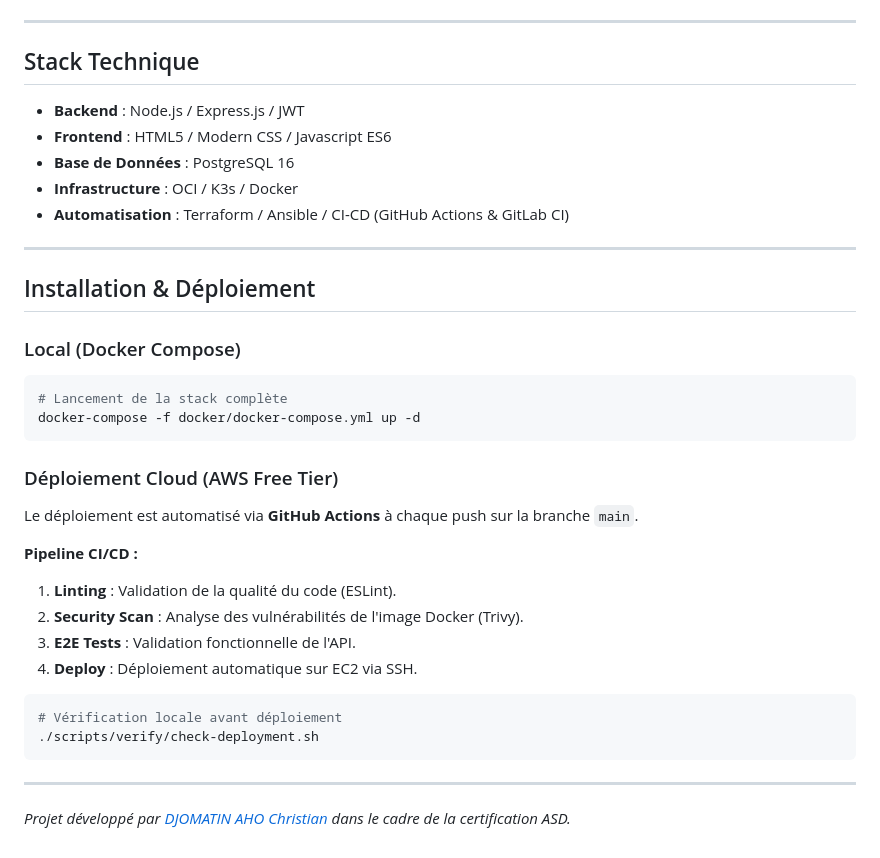
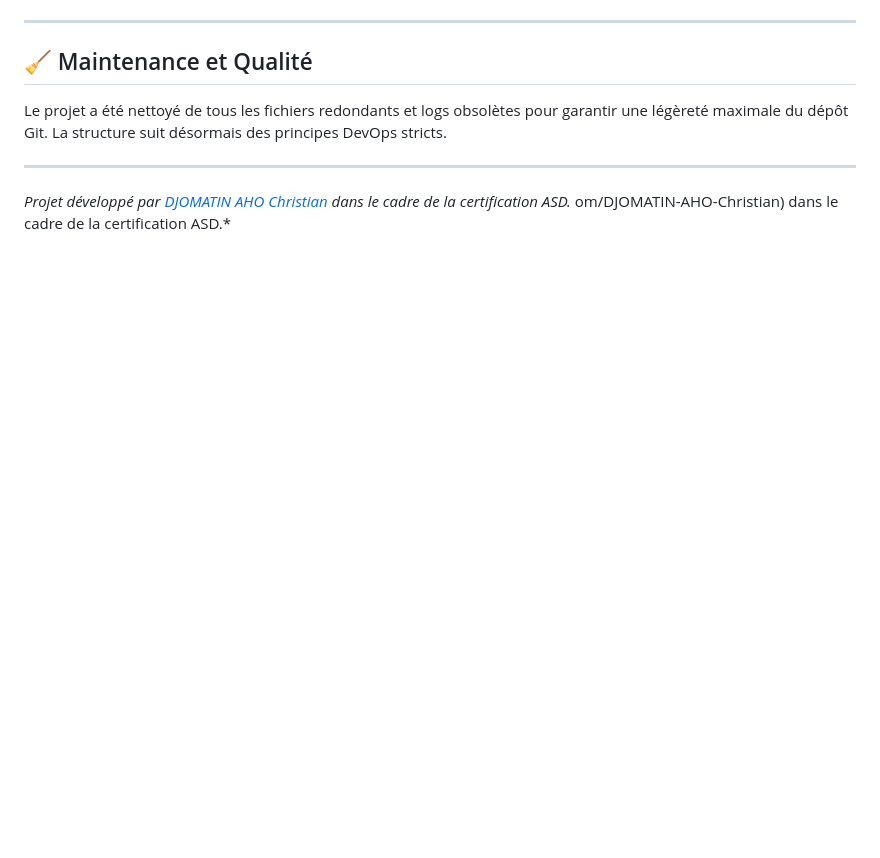
Before and after one commit to DJOMATIN-AHO-Christian/Nukunu-Solar-projet-asd, a Markdown page: README.md, the part around one of its changes. Rendered like a GitHub page; blank space fills up the shorter version.

````diff
--- a/README.md
+++ b/README.md
@@ -90,37 +67,10 @@ Gestion intelligente des batteries, flux de puissance et arbitrage des prix Spot
 
 ---
 
-## Stack Technique
-- **Backend** : Node.js / Express.js / JWT
-- **Frontend** : HTML5 / Modern CSS / Javascript ES6
-- **Base de Données** : PostgreSQL 16
-- **Infrastructure** : OCI / K3s / Docker
-- **Automatisation** : Terraform / Ansible / CI-CD (GitHub Actions & GitLab CI)
-
----
-
-## Installation & Déploiement
-
-### Local (Docker Compose)
-```bash
-# Lancement de la stack complète
-docker-compose -f docker/docker-compose.yml up -d
-```
-
-### Déploiement Cloud (AWS Free Tier)
-Le déploiement est automatisé via **GitHub Actions** à chaque push sur la branche `main`.
-
-**Pipeline CI/CD :**
-1. **Linting** : Validation de la qualité du code (ESLint).
-2. **Security Scan** : Analyse des vulnérabilités de l'image Docker (Trivy).
-3. **E2E Tests** : Validation fonctionnelle de l'API.
-4. **Deploy** : Déploiement automatique sur EC2 via SSH.
-
-```bash
-# Vérification locale avant déploiement
-./scripts/verify/check-deployment.sh
-```
+## 🧹 Maintenance et Qualité
+Le projet a été nettoyé de tous les fichiers redondants et logs obsolètes pour garantir une légèreté maximale du dépôt Git. La structure suit désormais des principes DevOps stricts.
 
 ---
 
 *Projet développé par [DJOMATIN AHO Christian](https://github.com/DJOMATIN-AHO-Christian) dans le cadre de la certification ASD.*
+om/DJOMATIN-AHO-Christian) dans le cadre de la certification ASD.*
````
Also changed, not shown: other parts of README.md (+46 -69 lines).
